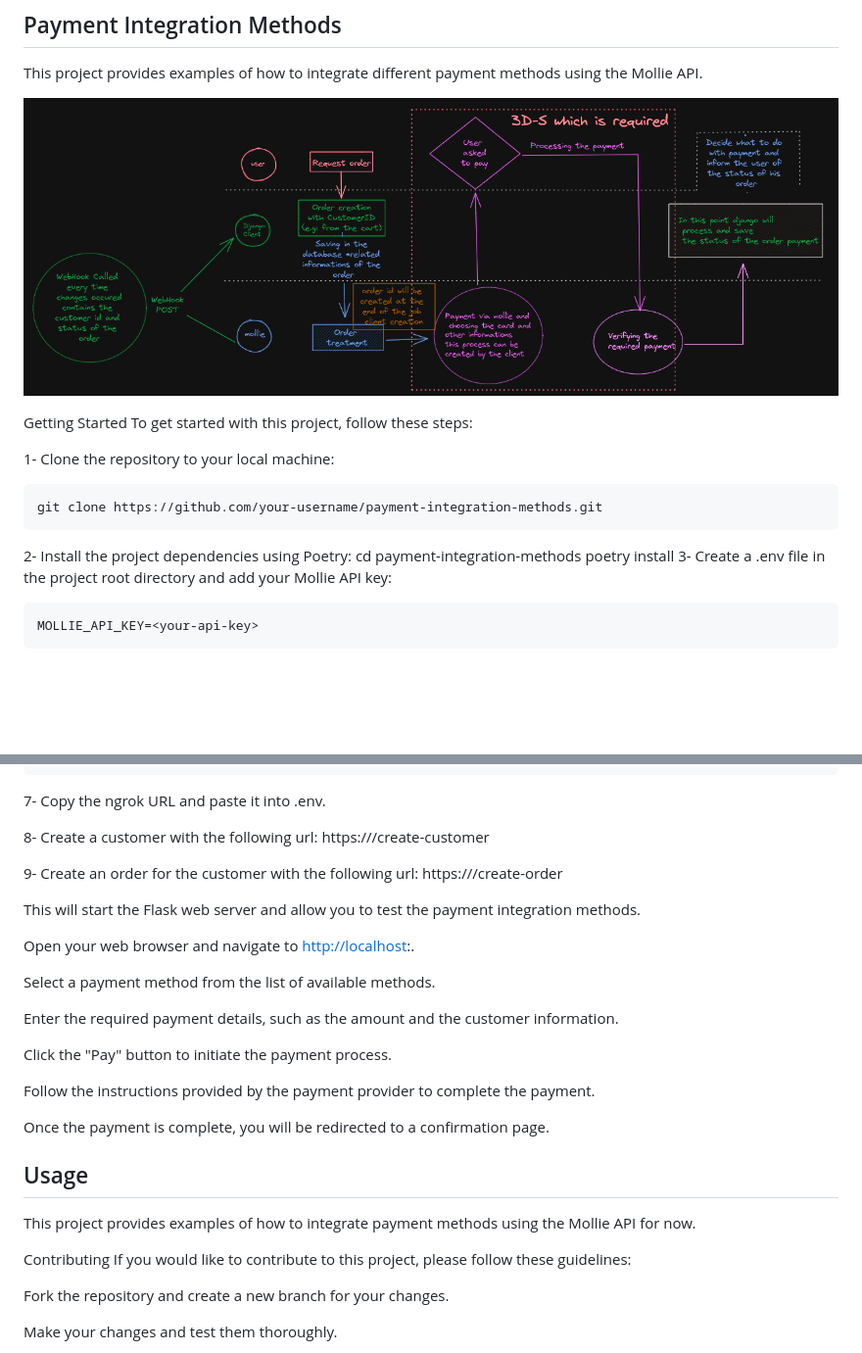
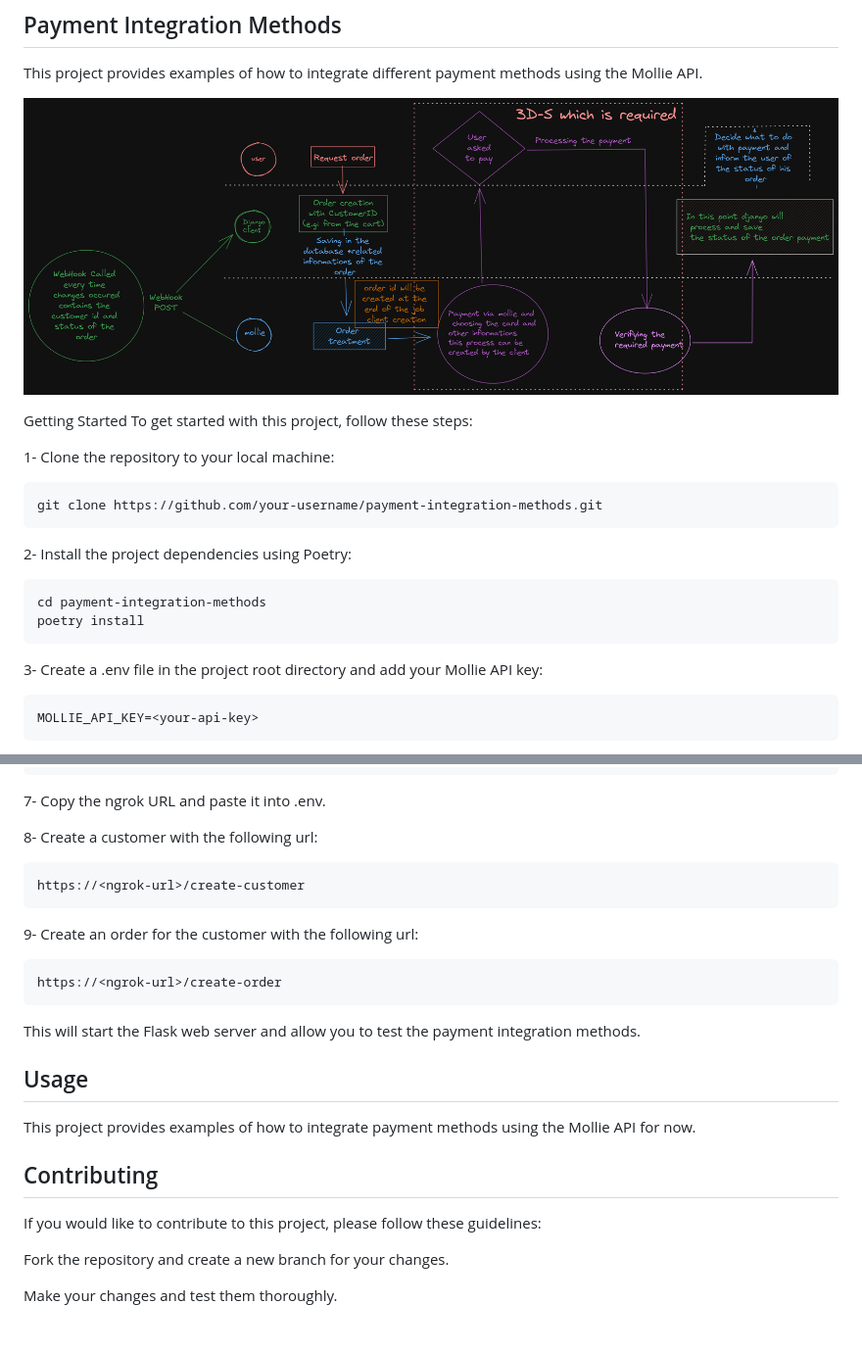
Before and after one commit to BarriBarri20/payment-integration-methods, a Markdown page: README.md, 2 parts joined by grey strips. Shown: that part at 98% size. Drawn GitHub-style; pictures changed too: order_process_flow.png; blank space fills up the shorter version.

Commit message:
minor in README.md

````diff
--- a/README.md
+++ b/README.md
@@ -14,8 +14,12 @@ git clone https://github.com/your-username/payment-integration-methods.git
 ```
 
 2- Install the project dependencies using Poetry:
+
+```bash
 cd payment-integration-methods
 poetry install
+```
+
 3- Create a .env file in the project root directory and add your Mollie API key:
 
 ```bash
@@ -39,30 +43,25 @@ ngrok http 5000
 7- Copy the ngrok URL and paste it into .env.
 
 8- Create a customer with the following url:
+
+```
 https://<ngrok-url>/create-customer
+```
 
 9- Create an order for the customer with the following url:
+
+```
 https://<ngrok-url>/create-order
+```
 
 This will start the Flask web server and allow you to test the payment integration methods.
-
-Open your web browser and navigate to <http://localhost>:.
-
-Select a payment method from the list of available methods.
-
-Enter the required payment details, such as the amount and the customer information.
-
-Click the "Pay" button to initiate the payment process.
-
-Follow the instructions provided by the payment provider to complete the payment.
-
-Once the payment is complete, you will be redirected to a confirmation page.
 
 ## Usage
 
 This project provides examples of how to integrate payment methods using the Mollie API for now.
 
-Contributing
+## Contributing
+
 If you would like to contribute to this project, please follow these guidelines:
 
 Fork the repository and create a new branch for your changes.
````
Also changed, not shown: 1 other file.
